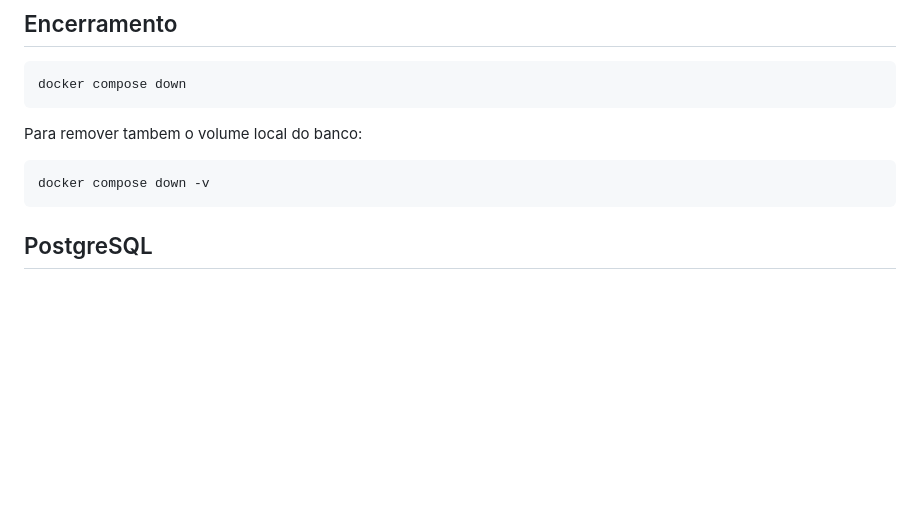
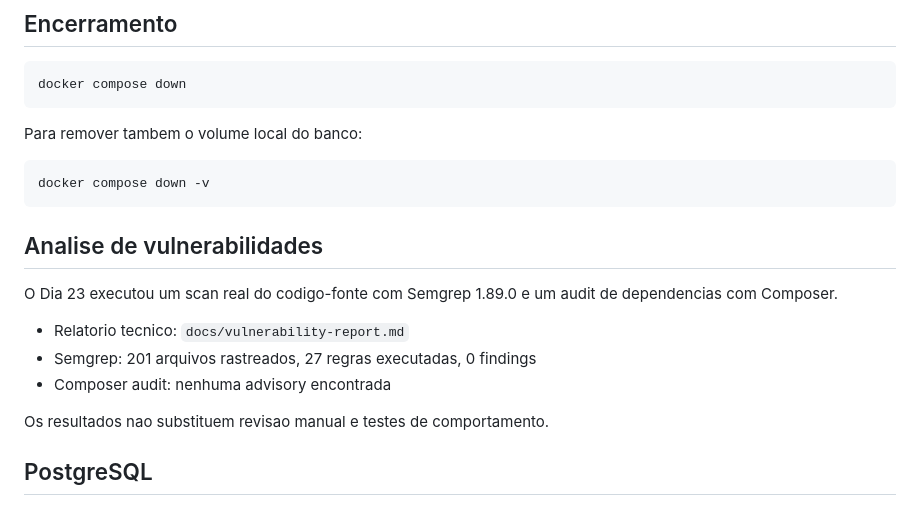
Before and after one commit to saranbruno/Tech-Challenge-Oficina, a Markdown page: README.md, the part around the change. Drawn GitHub-style; blank space fills up the shorter version.

Commit message:
scan de vulnerabilidades e progresso do projeto

````diff
--- a/README.md
+++ b/README.md
@@ -100,6 +100,16 @@ Para remover tambem o volume local do banco:
 ```bash
 docker compose down -v
 ```
+
+## Analise de vulnerabilidades
+
+O Dia 23 executou um scan real do codigo-fonte com Semgrep 1.89.0 e um audit de dependencias com Composer.
+
+- Relatorio tecnico: `docs/vulnerability-report.md`
+- Semgrep: 201 arquivos rastreados, 27 regras executadas, 0 findings
+- Composer audit: nenhuma advisory encontrada
+
+Os resultados nao substituem revisao manual e testes de comportamento.
 
 ## PostgreSQL
 
````
Also changed, not shown: docs/project-progress.md (+58 -3 lines), docs/vulnerability-report.md (added, +92 -0 lines).
